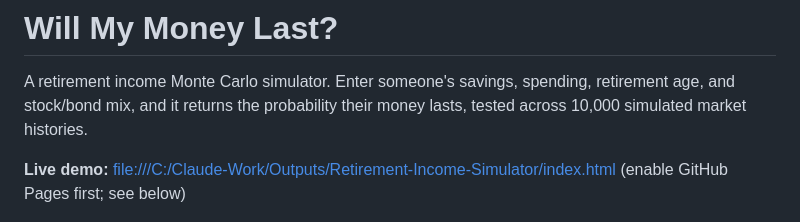
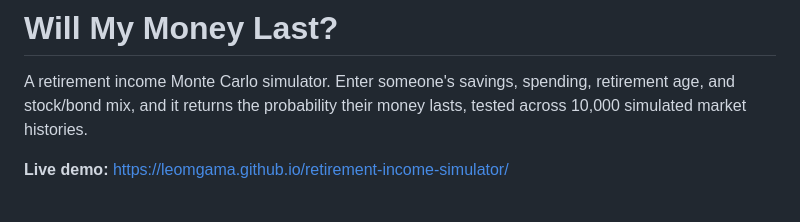
Before and after one commit to Leomgama/retirement-income-simulator, a Markdown page: README.md, the part around the change. Drawn GitHub-style.

```diff
--- a/README.md
+++ b/README.md
@@ -2,7 +2,7 @@
 
 A retirement income Monte Carlo simulator. Enter someone's savings, spending, retirement age, and stock/bond mix, and it returns the probability their money lasts, tested across 10,000 simulated market histories.
 
-**Live demo:** [file:///C:/Claude-Work/Outputs/Retirement-Income-Simulator/index.html](https://leomgama.github.io/retirement-income-simulator/) (enable GitHub Pages first; see below)
+**Live demo:** https://leomgama.github.io/retirement-income-simulator/
 
 ![Fan chart of portfolio balance over retirement](docs/fan_chart.png)
 
```
